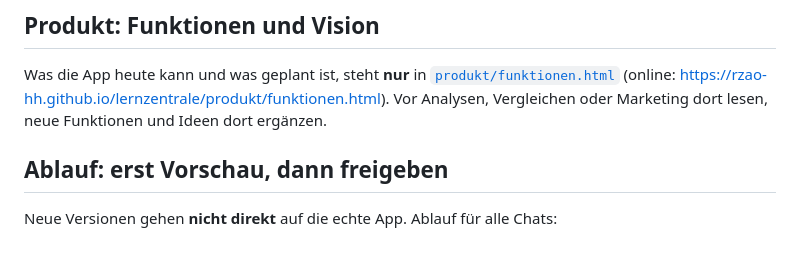
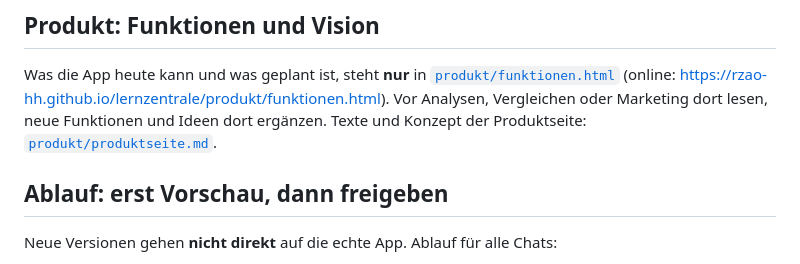
Before and after one commit to rzao-HH/lernzentrale, a Markdown page: README.md, the part around the change. Rendered like a GitHub page.

Commit message:
Produktseite: Konzept und beschlossene Texte (produkt/produktseite.md)
Co-Authored-By: Claude Opus 5.5 <noreply@anthropic.com>
Claude-Session: https://claude.ai/code/session_01LvdoUwkUAw9uG3BguyMD9n

```diff
--- a/README.md
+++ b/README.md
@@ -7,6 +7,7 @@ Lern-Web-App für die 6. Klasse: 📐 Winkel-Akademie · 🪄 Wasser-Zauberschul
 
 ## Produkt: Funktionen und Vision
 Was die App heute kann und was geplant ist, steht **nur** in [`produkt/funktionen.html`](produkt/funktionen.html) (online: https://rzao-hh.github.io/lernzentrale/produkt/funktionen.html). Vor Analysen, Vergleichen oder Marketing dort lesen, neue Funktionen und Ideen dort ergänzen.
+Texte und Konzept der Produktseite: [`produkt/produktseite.md`](produkt/produktseite.md).
 
 ## Ablauf: erst Vorschau, dann freigeben
 Neue Versionen gehen **nicht direkt** auf die echte App. Ablauf für alle Chats:
```
Also changed, not shown: produkt/produktseite.md (added, +81 -0 lines).
